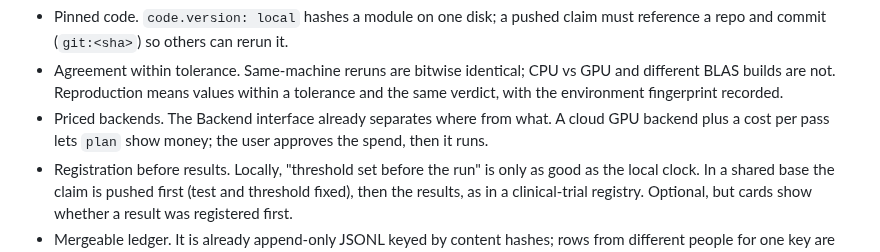
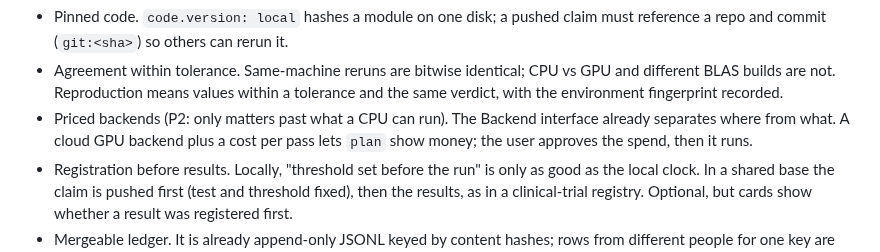
Before and after one commit to tumanian/interp_claim_lib, a Markdown page: DESIGN.md, the part around the change. Drawn GitHub-style.

Commit message:
DESIGN.md: mark priced backends P2
Co-Authored-By: Claude Opus 5.5 <noreply@anthropic.com>

```diff
--- a/DESIGN.md
+++ b/DESIGN.md
@@ -94,9 +94,9 @@ What local-first needs beyond sections 1 to 10:
 - Agreement within tolerance. Same-machine reruns are bitwise identical; CPU vs
   GPU and different BLAS builds are not. Reproduction means values within a
   tolerance and the same verdict, with the environment fingerprint recorded.
-- Priced backends. The Backend interface already separates where from what. A
-  cloud GPU backend plus a cost per pass lets `plan` show money; the user
-  approves the spend, then it runs.
+- Priced backends (P2: only matters past what a CPU can run). The Backend
+  interface already separates where from what. A cloud GPU backend plus a cost
+  per pass lets `plan` show money; the user approves the spend, then it runs.
 - Registration before results. Locally, "threshold set before the run" is only
   as good as the local clock. In a shared base the claim is pushed first (test
   and threshold fixed), then the results, as in a clinical-trial registry.
```
